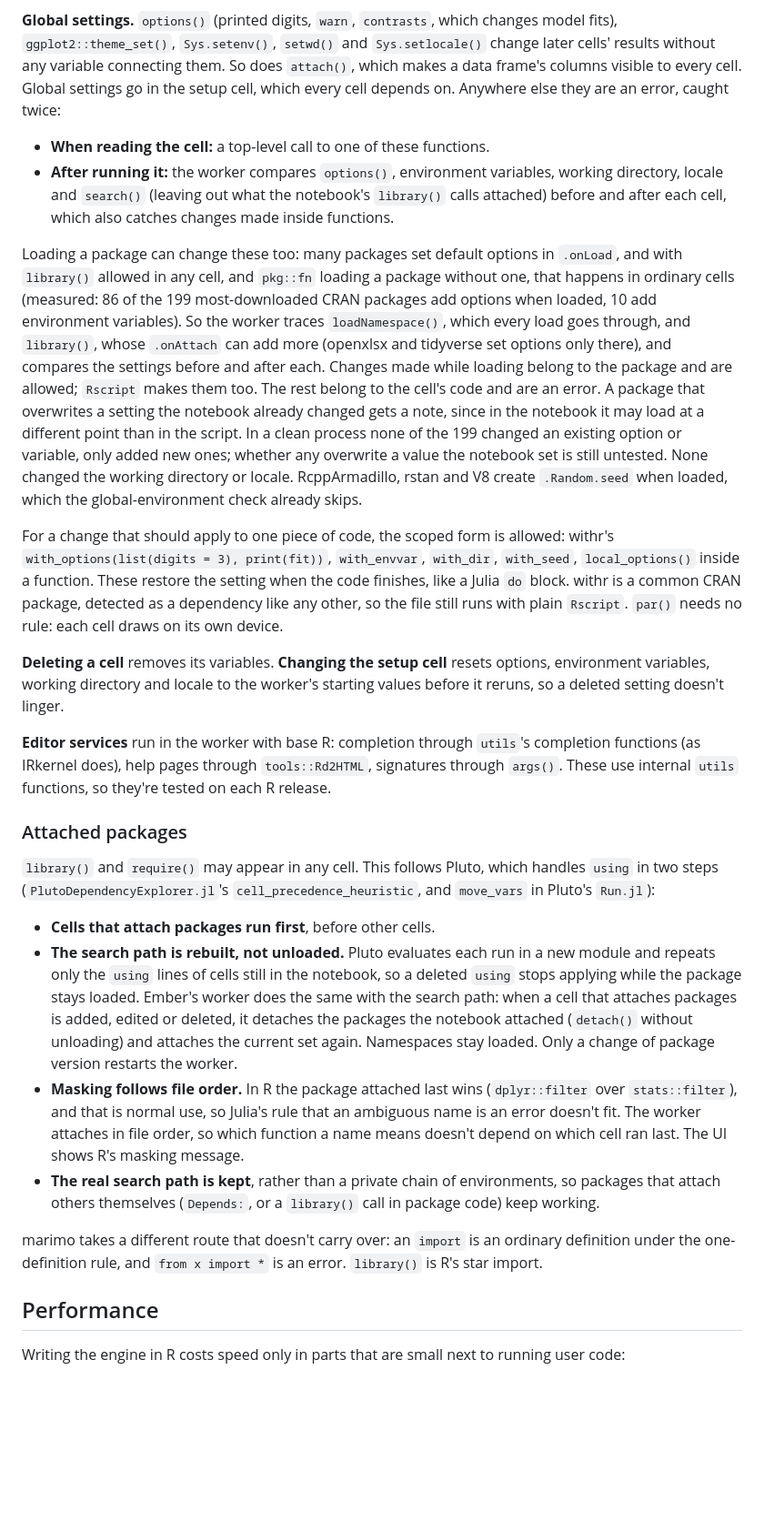
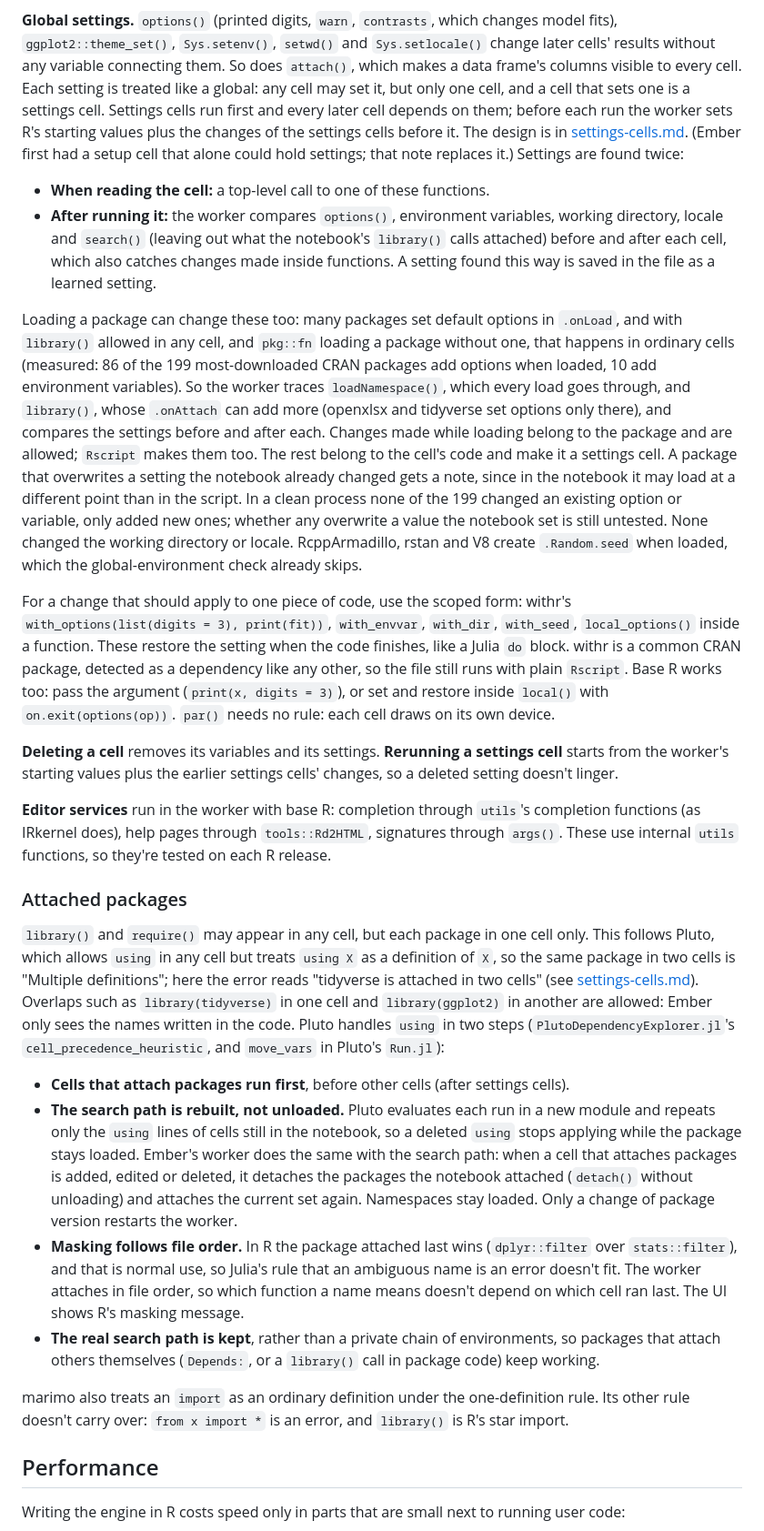
Before and after one commit to jowch/Ember, a Markdown page: docs/design.md, the part around one of its changes. Shown at 91% size. Drawn GitHub-style; blank space fills up the shorter version.

```diff
--- a/docs/design.md
+++ b/docs/design.md
@@ -430,14 +432,20 @@ they want, as in marimo's lazy mode; "Run all" regenerates everything.
 changes model fits), `ggplot2::theme_set()`, `Sys.setenv()`, `setwd()` and
 `Sys.setlocale()` change later cells' results without any variable
 connecting them. So does `attach()`, which makes a data frame's columns
-visible to every cell. Global settings go in the setup cell, which every
-cell depends on. Anywhere else they are an error, caught twice:
+visible to every cell. Each setting is treated like a global: any cell may
+set it, but only one cell, and a cell that sets one is a settings cell.
+Settings cells run first and every later cell depends on them; before each
+run the worker sets R's starting values plus the changes of the settings
+cells before it. The design is in [settings-cells.md](settings-cells.md).
+(Ember first had a setup cell that alone could hold settings; that note
+replaces it.) Settings are found twice:
 
 - **When reading the cell:** a top-level call to one of these functions.
 - **After running it:** the worker compares `options()`, environment
   variables, working directory, locale and `search()` (leaving out what the
   notebook's `library()` calls attached) before and after each cell, which
-  also catches changes made inside functions.
+  also catches changes made inside functions. A setting found this way is
+  saved in the file as a learned setting.
 
 Loading a package can change these too: many packages set default options
 in `.onLoad`, and with `library()` allowed in any cell, and `pkg::fn` loading
@@ -446,28 +454,29 @@ a package without one, that happens in ordinary cells (measured: 86 of the
 environment variables). So the worker traces `loadNamespace()`, which every
 load goes through, and `library()`, whose `.onAttach` can add more (openxlsx
 and tidyverse set options only there), and compares the settings before and
-after each. Changes made while loading belong to the package
-and are allowed; `Rscript` makes them too. The rest belong to the cell's code
-and are an error. A package that overwrites a setting the notebook already
-changed gets a note, since in the notebook it may load at a different point
+after each. Changes made while loading belong to the package and are
+allowed; `Rscript` makes them too. The rest belong to the cell's code and
+make it a settings cell. A package that overwrites a setting the notebook
+already changed gets a note, since in the notebook it may load at a different point
 than in the script. In a clean process none of the 199 changed an existing
 option or variable, only added new ones; whether any overwrite a value the
 notebook set is still untested. None changed the working directory or
 locale. RcppArmadillo, rstan and V8 create `.Random.seed` when loaded, which
 the global-environment check already skips.
 
-For a change that should apply to one piece of code, the scoped form is
-allowed: withr's `with_options(list(digits = 3), print(fit))`, `with_envvar`,
+For a change that should apply to one piece of code, use the scoped form:
+withr's `with_options(list(digits = 3), print(fit))`, `with_envvar`,
 `with_dir`, `with_seed`, `local_options()` inside a function. These restore
 the setting when the code finishes, like a Julia `do` block. withr is a common
 CRAN package, detected as a dependency like any other, so the file still runs
-with plain `Rscript`. `par()` needs no rule: each cell draws on its own
+with plain `Rscript`. Base R works too: pass the argument
+(`print(x, digits = 3)`), or set and restore inside `local()` with
+`on.exit(options(op))`. `par()` needs no rule: each cell draws on its own
 device.
 
-**Deleting a cell** removes its variables. **Changing the setup cell**
-resets options, environment variables, working directory and locale to the
-worker's starting values before it reruns, so a deleted setting doesn't
-linger.
+**Deleting a cell** removes its variables and its settings. **Rerunning a
+settings cell** starts from the worker's starting values plus the earlier
+settings cells' changes, so a deleted setting doesn't linger.
 
 **Editor services** run in the worker with base R: completion through
 `utils`'s completion functions (as IRkernel does), help pages through
@@ -476,11 +485,18 @@ functions, so they're tested on each R release.
 
 ### Attached packages
 
-`library()` and `require()` may appear in any cell. This follows Pluto,
-which handles `using` in two steps (`PlutoDependencyExplorer.jl`'s
+`library()` and `require()` may appear in any cell, but each package in one
+cell only. This follows Pluto, which allows `using` in any cell but treats
+`using X` as a definition of `X`, so the same package in two cells is
+"Multiple definitions"; here the error reads "tidyverse is attached in two
+cells" (see [settings-cells.md](settings-cells.md#attaching-a-package-is-a-definition)).
+Overlaps such as `library(tidyverse)` in one cell and `library(ggplot2)` in
+another are allowed: Ember only sees the names written in the code. Pluto
+handles `using` in two steps (`PlutoDependencyExplorer.jl`'s
 `cell_precedence_heuristic`, and `move_vars` in Pluto's `Run.jl`):
 
-- **Cells that attach packages run first**, before other cells.
+- **Cells that attach packages run first**, before other cells (after
+  settings cells).
 - **The search path is rebuilt, not unloaded.** Pluto evaluates each run in a
   new module and repeats only the `using` lines of cells still in the
   notebook, so a deleted `using` stops applying while the package stays
@@ -498,9 +514,9 @@ which handles `using` in two steps (`PlutoDependencyExplorer.jl`'s
   environments, so packages that attach others themselves (`Depends:`, or a
   `library()` call in package code) keep working.
 
-marimo takes a different route that doesn't carry over: an `import` is an
-ordinary definition under the one-definition rule, and `from x import *` is
-an error. `library()` is R's star import.
+marimo also treats an `import` as an ordinary definition under the
+one-definition rule. Its other rule doesn't carry over: `from x import *` is
+an error, and `library()` is R's star import.
 
 ## Performance
 
```
Also changed, not shown: other parts of docs/design.md (+13 -7 lines), docs/design-gaps.md (+1 -0 lines), docs/settings-cells.md (added, +435 -0 lines).
